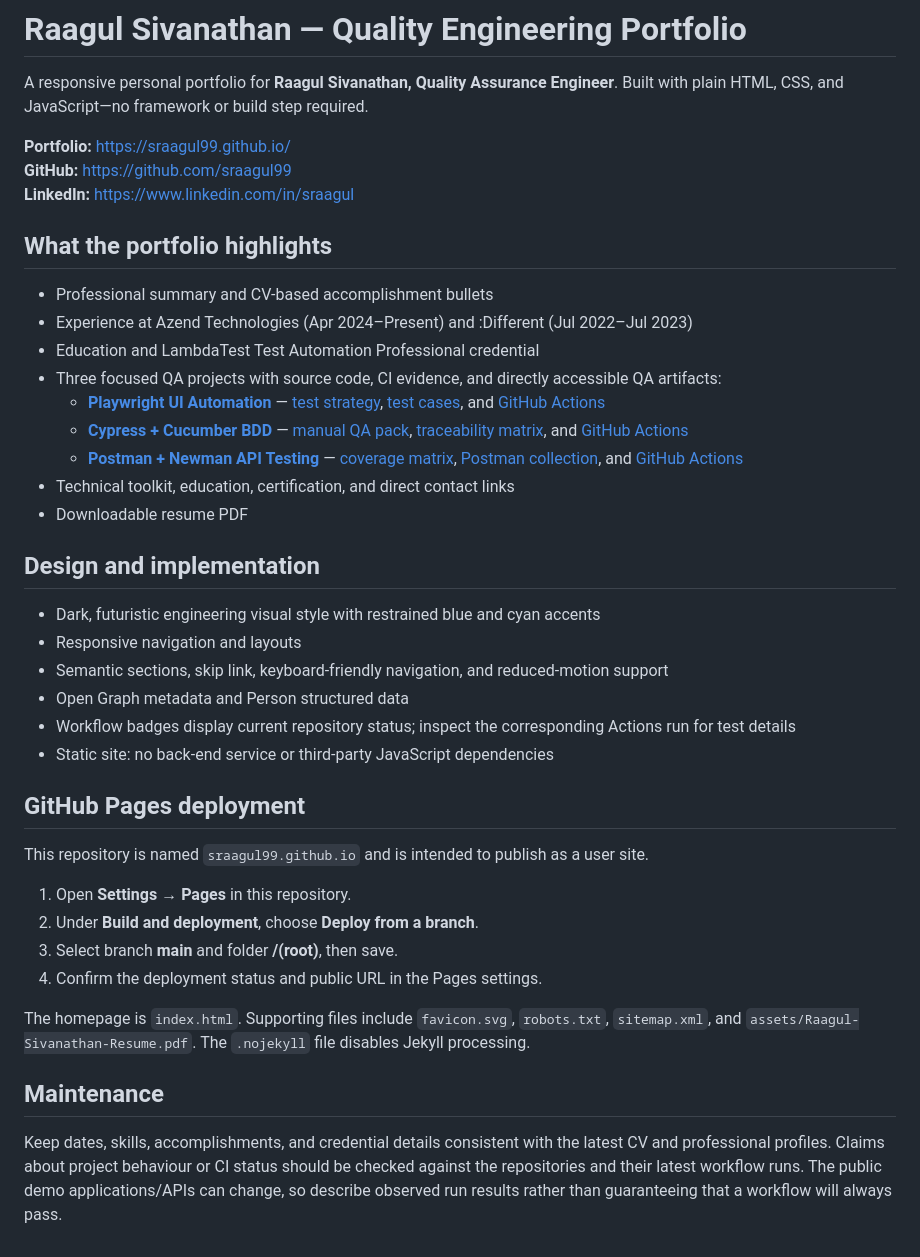
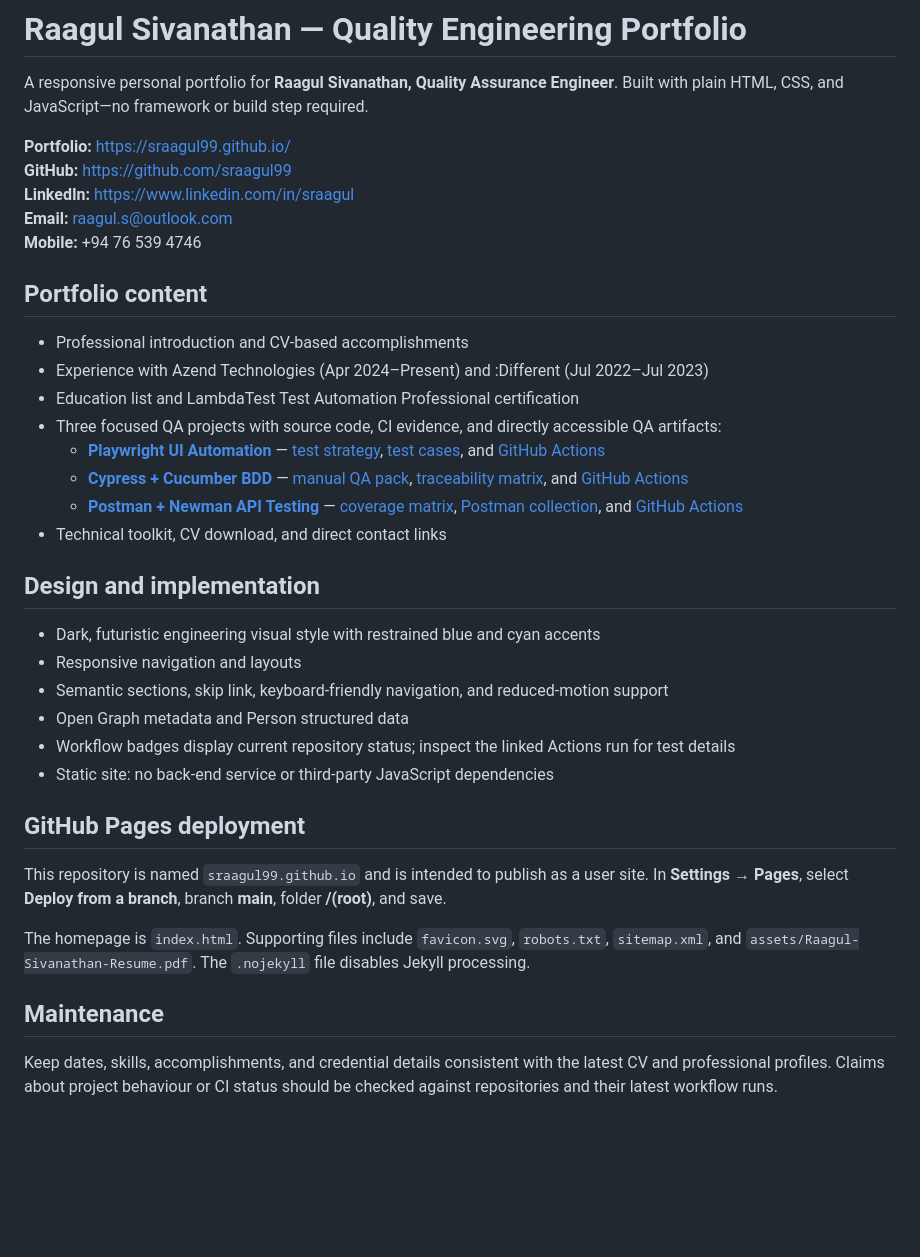
Before and after one commit to Dezz05/dezz05.github.io, a Markdown page: README.md, the part around the change. GitHub-like rendering; blank space fills up the shorter version.

Commit message:
Document updated education and contact sections

```diff
--- a/README.md
+++ b/README.md
@@ -5,18 +5,19 @@ A responsive personal portfolio for **Raagul Sivanathan, Quality Assurance Engin
 **Portfolio:** https://sraagul99.github.io/
 **GitHub:** https://github.com/sraagul99
 **LinkedIn:** https://www.linkedin.com/in/sraagul
+**Email:** raagul.s@outlook.com
+**Mobile:** +94 76 539 4746
 
-## What the portfolio highlights
+## Portfolio content
 
-- Professional summary and CV-based accomplishment bullets
-- Experience at Azend Technologies (Apr 2024–Present) and :Different (Jul 2022–Jul 2023)
-- Education and LambdaTest Test Automation Professional credential
+- Professional introduction and CV-based accomplishments
+- Experience with Azend Technologies (Apr 2024–Present) and :Different (Jul 2022–Jul 2023)
+- Education list and LambdaTest Test Automation Professional certification
 - Three focused QA projects with source code, CI evidence, and directly accessible QA artifacts:
   - **[Playwright UI Automation](https://github.com/sraagul99/playwright-ui-automation)** — [test strategy](https://github.com/sraagul99/playwright-ui-automation/blob/main/docs/test-strategy.md), [test cases](https://github.com/sraagul99/playwright-ui-automation/blob/main/docs/test-cases.md), and [GitHub Actions](https://github.com/sraagul99/playwright-ui-automation/actions)
   - **[Cypress + Cucumber BDD](https://github.com/sraagul99/cypress-bdd-cucumber-typescript)** — [manual QA pack](https://github.com/sraagul99/cypress-bdd-cucumber-typescript/tree/main/manual-testing), [traceability matrix](https://github.com/sraagul99/cypress-bdd-cucumber-typescript/blob/main/docs/TRACEABILITY-MATRIX.md), and [GitHub Actions](https://github.com/sraagul99/cypress-bdd-cucumber-typescript/actions)
   - **[Postman + Newman API Testing](https://github.com/sraagul99/postman-newman-api-testing)** — [coverage matrix](https://github.com/sraagul99/postman-newman-api-testing/blob/main/docs/test-coverage.md), [Postman collection](https://github.com/sraagul99/postman-newman-api-testing/blob/main/postman/collections/QA%20Practice%20API.postman_collection.json), and [GitHub Actions](https://github.com/sraagul99/postman-newman-api-testing/actions)
-- Technical toolkit, education, certification, and direct contact links
-- Downloadable resume PDF
+- Technical toolkit, CV download, and direct contact links
 
 ## Design and implementation
 
@@ -24,20 +25,15 @@ A responsive personal portfolio for **Raagul Sivanathan, Quality Assurance Engin
 - Responsive navigation and layouts
 - Semantic sections, skip link, keyboard-friendly navigation, and reduced-motion support
 - Open Graph metadata and Person structured data
-- Workflow badges display current repository status; inspect the corresponding Actions run for test details
+- Workflow badges display current repository status; inspect the linked Actions run for test details
 - Static site: no back-end service or third-party JavaScript dependencies
 
 ## GitHub Pages deployment
 
-This repository is named `sraagul99.github.io` and is intended to publish as a user site.
-
-1. Open **Settings → Pages** in this repository.
-2. Under **Build and deployment**, choose **Deploy from a branch**.
-3. Select branch **main** and folder **/(root)**, then save.
-4. Confirm the deployment status and public URL in the Pages settings.
+This repository is named `sraagul99.github.io` and is intended to publish as a user site. In **Settings → Pages**, select **Deploy from a branch**, branch **main**, folder **/(root)**, and save.
 
 The homepage is `index.html`. Supporting files include `favicon.svg`, `robots.txt`, `sitemap.xml`, and `assets/Raagul-Sivanathan-Resume.pdf`. The `.nojekyll` file disables Jekyll processing.
 
 ## Maintenance
 
-Keep dates, skills, accomplishments, and credential details consistent with the latest CV and professional profiles. Claims about project behaviour or CI status should be checked against the repositories and their latest workflow runs. The public demo applications/APIs can change, so describe observed run results rather than guaranteeing that a workflow will always pass.
+Keep dates, skills, accomplishments, and credential details consistent with the latest CV and professional profiles. Claims about project behaviour or CI status should be checked against repositories and their latest workflow runs.
```
